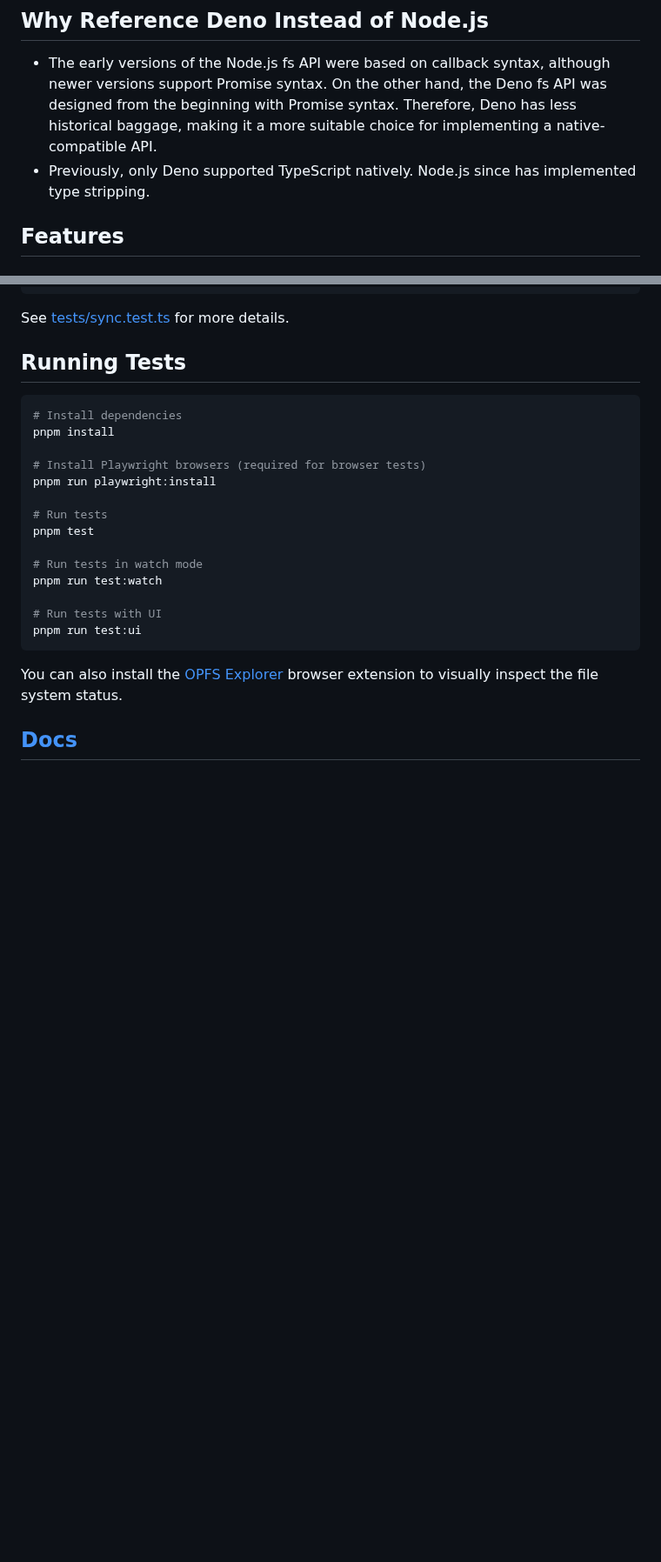
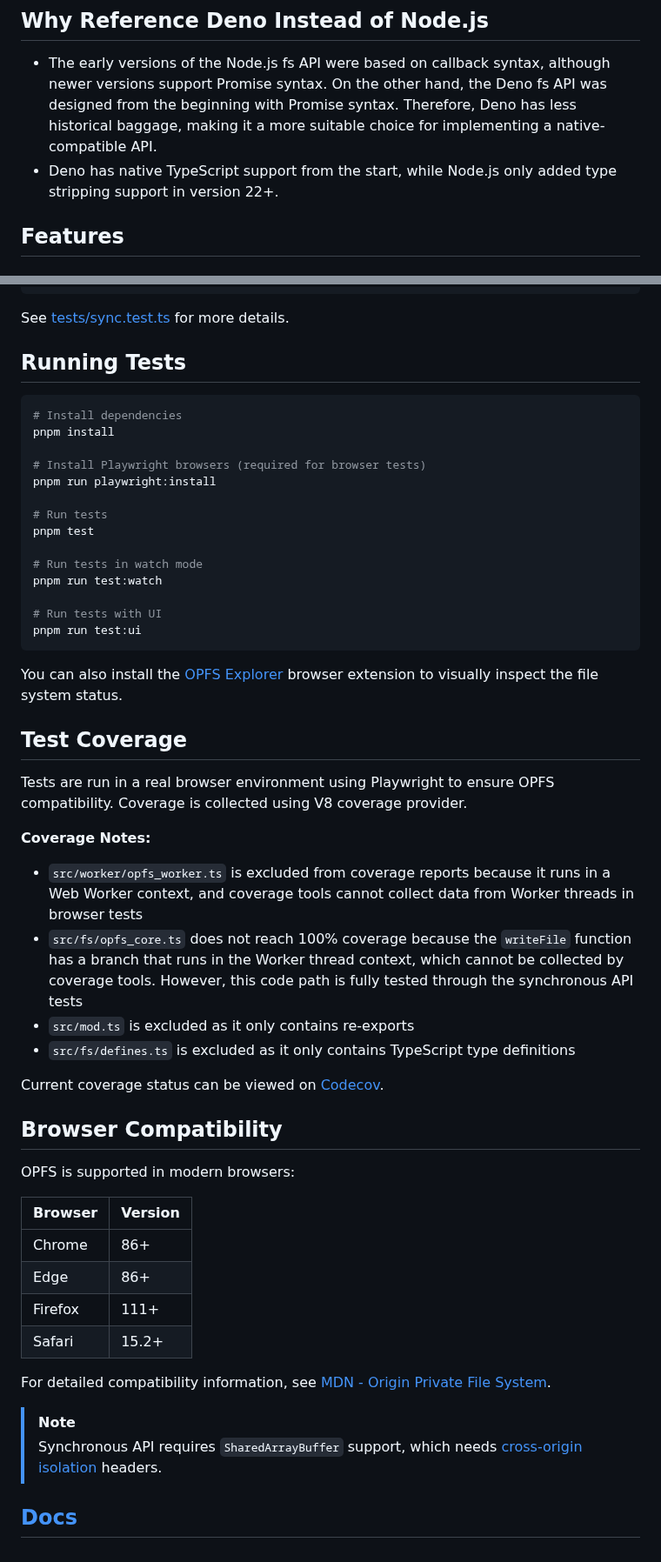
Before and after one commit to JiangJie/happy-opfs, a Markdown page: README.md, 2 parts joined by grey strips. Shown at 87% size. Rendered like a GitHub page; blank space fills up the shorter version.

```diff
--- a/README.md
+++ b/README.md
@@ -48,7 +48,7 @@ The return values of asynchronous APIs are of the [Result](https://github.com/Ji
 ## Why Reference Deno Instead of Node.js
 
 -   The early versions of the Node.js fs API were based on callback syntax, although newer versions support Promise syntax. On the other hand, the Deno fs API was designed from the beginning with Promise syntax. Therefore, Deno has less historical baggage, making it a more suitable choice for implementing a native-compatible API.
--   Previously, only Deno supported TypeScript natively. Node.js since has implemented type stripping.
+-   Deno has native TypeScript support from the start, while Node.js only added type stripping support in version 22+.
 
 ## Features
 
@@ -306,4 +306,32 @@ pnpm run test:ui
 
 You can also install the [OPFS Explorer](https://chromewebstore.google.com/detail/acndjpgkpaclldomagafnognkcgjignd) browser extension to visually inspect the file system status.
 
+## Test Coverage
+
+Tests are run in a real browser environment using Playwright to ensure OPFS compatibility. Coverage is collected using V8 coverage provider.
+
+**Coverage Notes:**
+- `src/worker/opfs_worker.ts` is excluded from coverage reports because it runs in a Web Worker context, and coverage tools cannot collect data from Worker threads in browser tests
+- `src/fs/opfs_core.ts` does not reach 100% coverage because the `writeFile` function has a branch that runs in the Worker thread context, which cannot be collected by coverage tools. However, this code path is fully tested through the synchronous API tests
+- `src/mod.ts` is excluded as it only contains re-exports
+- `src/fs/defines.ts` is excluded as it only contains TypeScript type definitions
+
+Current coverage status can be viewed on [Codecov](https://codecov.io/gh/JiangJie/happy-opfs).
+
+## Browser Compatibility
+
+OPFS is supported in modern browsers:
+
+| Browser | Version |
+|---------|--------|
+| Chrome | 86+ |
+| Edge | 86+ |
+| Firefox | 111+ |
+| Safari | 15.2+ |
+
+For detailed compatibility information, see [MDN - Origin Private File System](https://developer.mozilla.org/en-US/docs/Web/API/File_System_API/Origin_private_file_system#browser_compatibility).
+
+> [!NOTE]
+> Synchronous API requires `SharedArrayBuffer` support, which needs [cross-origin isolation](https://developer.mozilla.org/en-US/docs/Web/API/Window/crossOriginIsolated) headers.
+
 ## [Docs](docs/README.md)
```
Also changed, not shown: README.cn.md (+33 -1 lines).
